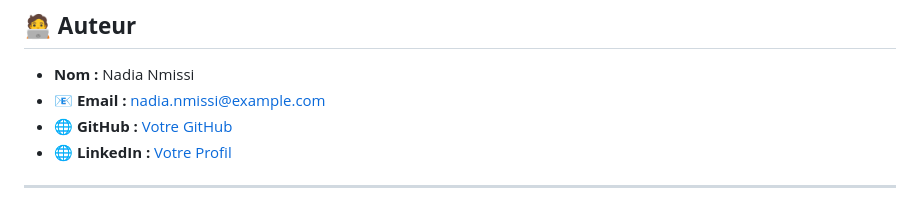
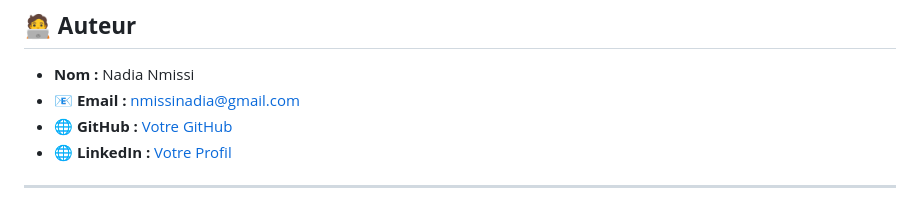
Before and after one commit to nmissi-nadia/ultimate-team-manager, a Markdown page: README.md, the part around the change. Drawn GitHub-style.

Commit message:
Modification de fichier readme5

```diff
--- a/README.md
+++ b/README.md
@@ -112,7 +112,7 @@ _Gérez et personnalisez votre équipe avec des fonctionnalités interactives_
 ## 🧑‍💻 **Auteur**
 
 - **Nom :** Nadia Nmissi
-- 📧 **Email :** nadia.nmissi@example.com
+- 📧 **Email :** nmissinadia@gmail.com
 - 🌐 **GitHub :** [Votre GitHub](https://github.com/nmissi-nadia)
 - 🌐 **LinkedIn :** [Votre Profil](www.linkedin.com/in/nadia-nmissi-9bb00619a)
 
```
